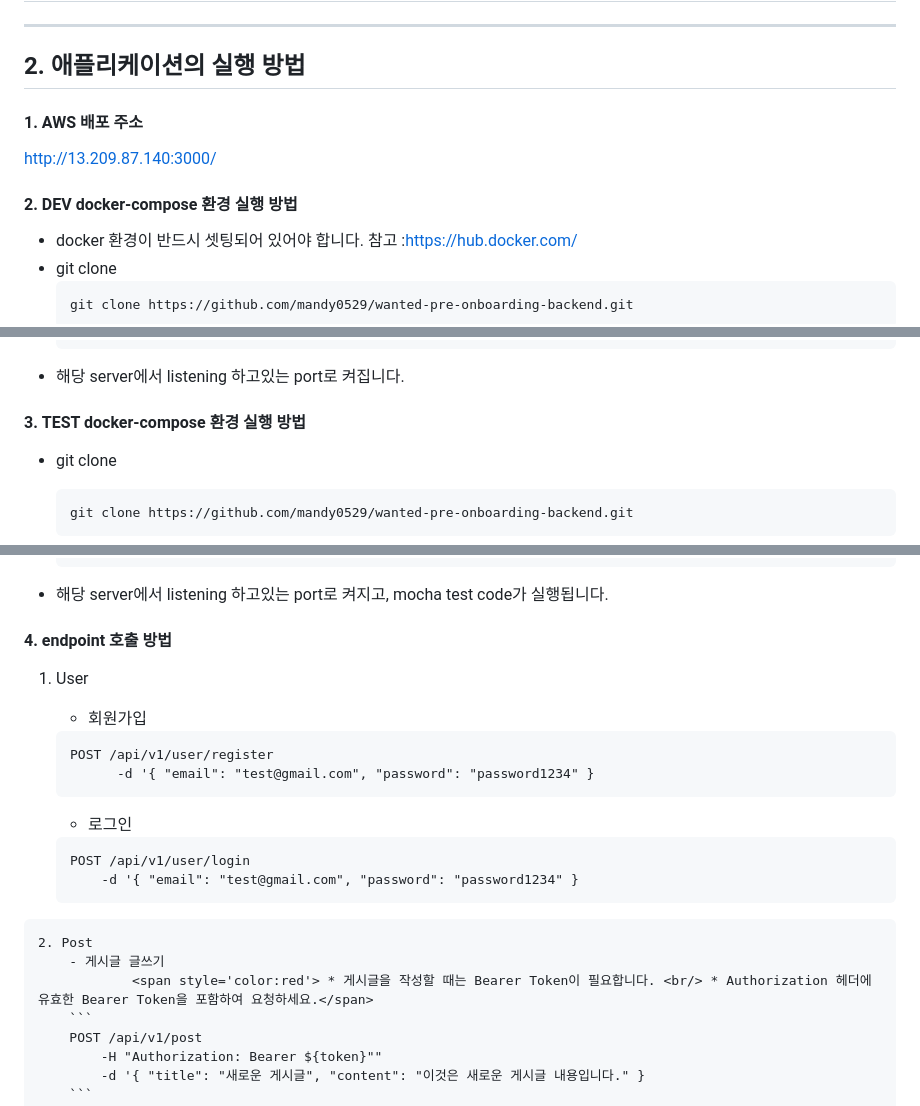
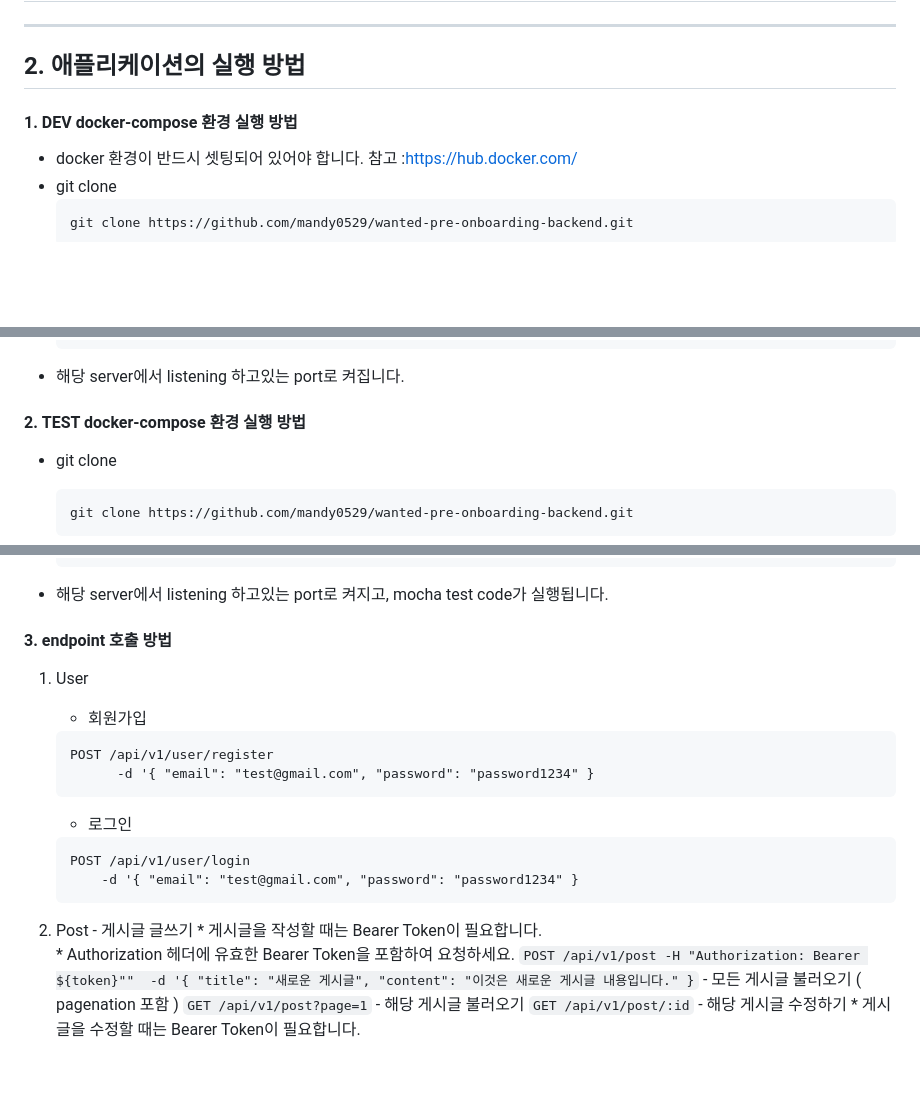
Before and after one commit to mandy0529/wanted-pre-onboarding-backend, a Markdown page: README.md, 3 parts joined by grey strips. Drawn GitHub-style; blank space fills up the shorter version.

````diff
--- a/README.md
+++ b/README.md
@@ -17,12 +17,8 @@
 
 ## 2. 애플리케이션의 실행 방법
 
-#### 1. **AWS 배포 주소**
-http://13.209.87.140:3000/
 
-
-
-#### 2. **DEV docker-compose 환경 실행 방법**
+#### 1. **DEV docker-compose 환경 실행 방법**
 - docker 환경이 반드시 셋팅되어 있어야 합니다.
     참고 :https://hub.docker.com/
 - git clone
@@ -93,7 +89,7 @@ http://13.209.87.140:3000/
     ```
 - 해당 server에서 listening 하고있는 port로 켜집니다.
 
-#### 3. **TEST docker-compose 환경 실행 방법**
+#### 2. **TEST docker-compose 환경 실행 방법**
 - git clone
     ```
     git clone https://github.com/mandy0529/wanted-pre-onboarding-backend.git
@@ -164,7 +160,7 @@ http://13.209.87.140:3000/
 - 해당 server에서 listening 하고있는 port로 켜지고, mocha test code가 실행됩니다.
 
 
-#### 4. **endpoint 호출 방법**
+#### 3. **endpoint 호출 방법**
    1. User
         - 회원가입
 
@@ -177,7 +173,8 @@ http://13.209.87.140:3000/
         POST /api/v1/user/login
             -d '{ "email": "test@gmail.com", "password": "password1234" }
         ```
-    2. Post
+
+2. Post
         - 게시글 글쓰기
                 <span style='color:red'> * 게시글을 작성할 때는 Bearer Token이 필요합니다. <br/> * Authorization 헤더에 유효한 Bearer Token을 포함하여 요청하세요.</span>
         ```
````
